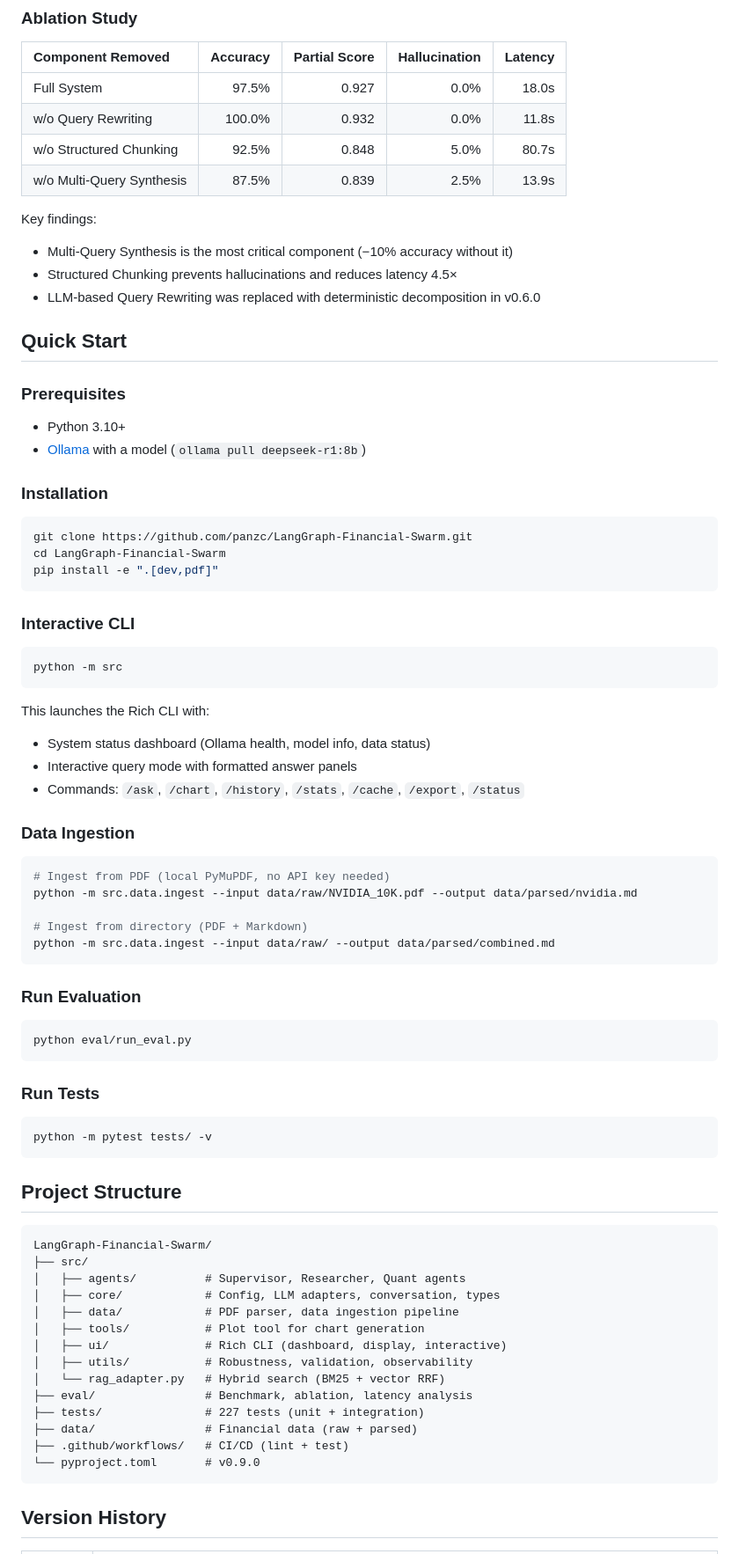
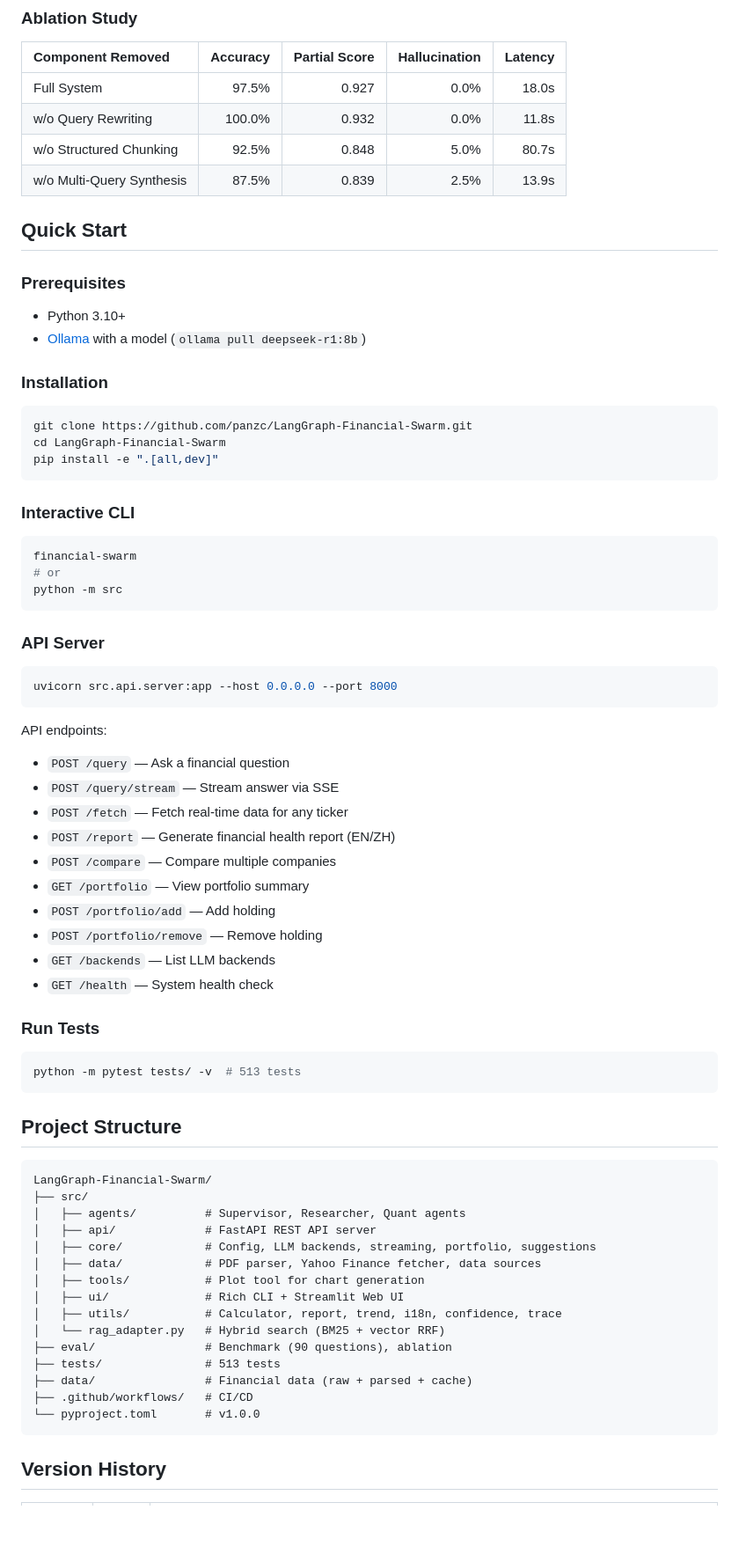
Before and after one commit to Zhi-Chao-PAN/LangGraph-Financial-Swarm, a Markdown page: README.md, the part around one of its changes. Shown at 88% size. GitHub-like rendering; blank space fills up the shorter version.

Commit message:
docs: README v1.0.0 — full feature list, API docs, 513 tests, version history

````diff
--- a/README.md
+++ b/README.md
@@ -75,11 +94,6 @@ By type: single_hop 18/18, comparison 21/21, calculation 13/13, multi_hop 8/8.
 | w/o Structured Chunking | 92.5% | 0.848 | 5.0% | 80.7s |
 | w/o Multi-Query Synthesis | 87.5% | 0.839 | 2.5% | 13.9s |
 
-Key findings:
-- Multi-Query Synthesis is the most critical component (−10% accuracy without it)
-- Structured Chunking prevents hallucinations and reduces latency 4.5×
-- LLM-based Query Rewriting was replaced with deterministic decomposition in v0.6.0
-
 ## Quick Start
 
 ### Prerequisites
@@ -92,40 +106,39 @@ Key findings:
 ```bash
 git clone https://github.com/panzc/LangGraph-Financial-Swarm.git
 cd LangGraph-Financial-Swarm
-pip install -e ".[dev,pdf]"
+pip install -e ".[all,dev]"
 ```
 
 ### Interactive CLI
 
 ```bash
+financial-swarm
+# or
 python -m src
 ```
 
-This launches the Rich CLI with:
-- System status dashboard (Ollama health, model info, data status)
-- Interactive query mode with formatted answer panels
-- Commands: `/ask`, `/chart`, `/history`, `/stats`, `/cache`, `/export`, `/status`
-
-### Data Ingestion
+### API Server
 
 ```bash
-# Ingest from PDF (local PyMuPDF, no API key needed)
-python -m src.data.ingest --input data/raw/NVIDIA_10K.pdf --output data/parsed/nvidia.md
-
-# Ingest from directory (PDF + Markdown)
-python -m src.data.ingest --input data/raw/ --output data/parsed/combined.md
+uvicorn src.api.server:app --host 0.0.0.0 --port 8000
 ```
 
-### Run Evaluation
-
-```bash
-python eval/run_eval.py
-```
+API endpoints:
+- `POST /query` — Ask a financial question
+- `POST /query/stream` — Stream answer via SSE
+- `POST /fetch` — Fetch real-time data for any ticker
+- `POST /report` — Generate financial health report (EN/ZH)
+- `POST /compare` — Compare multiple companies
+- `GET /portfolio` — View portfolio summary
+- `POST /portfolio/add` — Add holding
+- `POST /portfolio/remove` — Remove holding
+- `GET /backends` — List LLM backends
+- `GET /health` — System health check
 
 ### Run Tests
 
 ```bash
-python -m pytest tests/ -v
+python -m pytest tests/ -v  # 513 tests
 ```
 
 ## Project Structure
@@ -134,17 +147,18 @@ python -m pytest tests/ -v
 LangGraph-Financial-Swarm/
 ├── src/
 │   ├── agents/          # Supervisor, Researcher, Quant agents
-│   ├── core/            # Config, LLM adapters, conversation, types
-│   ├── data/            # PDF parser, data ingestion pipeline
+│   ├── api/             # FastAPI REST API server
+│   ├── core/            # Config, LLM backends, streaming, portfolio, suggestions
+│   ├── data/            # PDF parser, Yahoo Finance fetcher, data sources
 │   ├── tools/           # Plot tool for chart generation
-│   ├── ui/              # Rich CLI (dashboard, display, interactive)
-│   ├── utils/           # Robustness, validation, observability
+│   ├── ui/              # Rich CLI + Streamlit Web UI
+│   ├── utils/           # Calculator, report, trend, i18n, confidence, trace
 │   └── rag_adapter.py   # Hybrid search (BM25 + vector RRF)
-├── eval/                # Benchmark, ablation, latency analysis
-├── tests/               # 227 tests (unit + integration)
-├── data/                # Financial data (raw + parsed)
-├── .github/workflows/   # CI/CD (lint + test)
-└── pyproject.toml       # v0.9.0
+├── eval/                # Benchmark (90 questions), ablation
+├── tests/               # 513 tests
+├── data/                # Financial data (raw + parsed + cache)
+├── .github/workflows/   # CI/CD
+└── pyproject.toml       # v1.0.0
 ```
 
 ## Version History
````
Also changed, not shown: other parts of README.md (+42 -27 lines).
